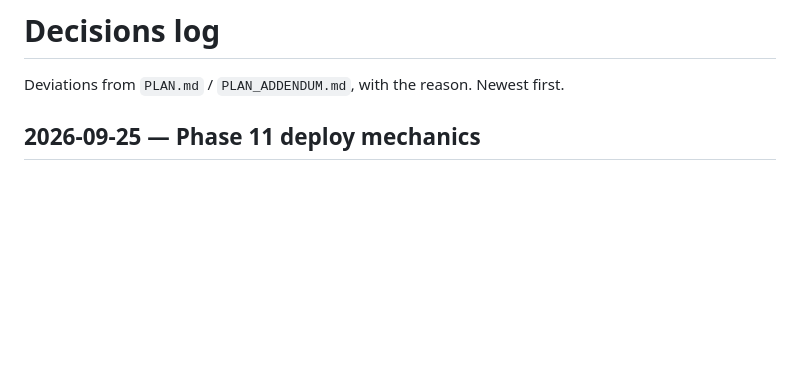
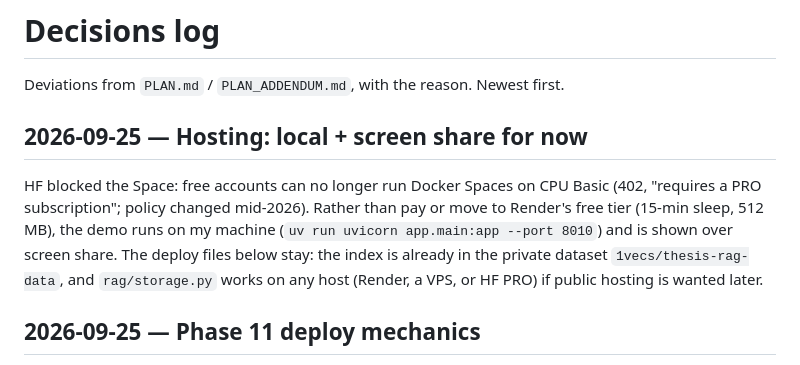
Before and after one commit to 1uthfipratama/thesis-rag, a Markdown page: DECISIONS.md, the part around the change. Rendered like a GitHub page; blank space fills up the shorter version.

Commit message:
Log hosting decision: HF Docker Spaces need PRO; demo runs locally for now

```diff
--- a/DECISIONS.md
+++ b/DECISIONS.md
@@ -1,6 +1,16 @@
 # Decisions log
 
 Deviations from `PLAN.md` / `PLAN_ADDENDUM.md`, with the reason. Newest first.
+
+## 2026-09-25 — Hosting: local + screen share for now
+
+HF blocked the Space: free accounts can no longer run Docker Spaces on CPU Basic
+(402, "requires a PRO subscription"; policy changed mid-2026). Rather than pay or
+move to Render's free tier (15-min sleep, 512 MB), the demo runs on my machine
+(`uv run uvicorn app.main:app --port 8010`) and is shown over screen share. The
+deploy files below stay: the index is already in the private dataset
+`1vecs/thesis-rag-data`, and `rag/storage.py` works on any host (Render, a VPS,
+or HF PRO) if public hosting is wanted later.
 
 ## 2026-09-25 — Phase 11 deploy mechanics
 
```
